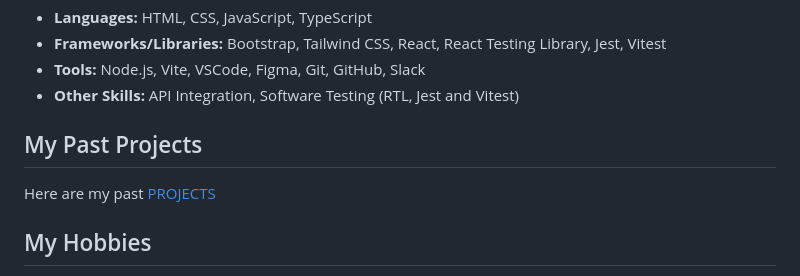
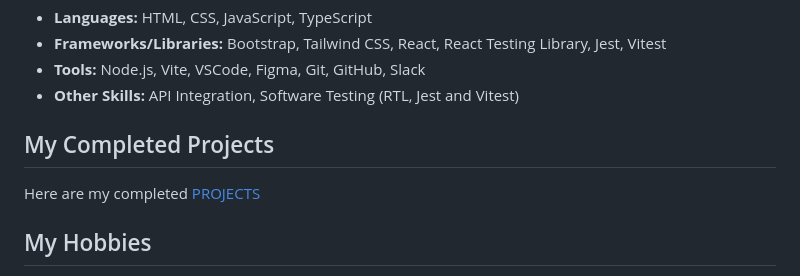
Before and after one commit to ArinzeGit/Arinze-Owoh-Portfolio, a Markdown page: README.md, the part around the change. GitHub-like rendering.

```diff
--- a/README.md
+++ b/README.md
@@ -42,9 +42,9 @@ My journey is one of continuous growth and exploration, and I am excited to keep
 - **Tools:** Node.js, Vite, VSCode, Figma, Git, GitHub, Slack
 - **Other Skills:** API Integration, Software Testing (RTL, Jest and Vitest)
 
-## My Past Projects
+## My Completed Projects
 
-Here are my past [PROJECTS](projects)
+Here are my completed [PROJECTS](projects)
 
 ## My Hobbies
 
```
